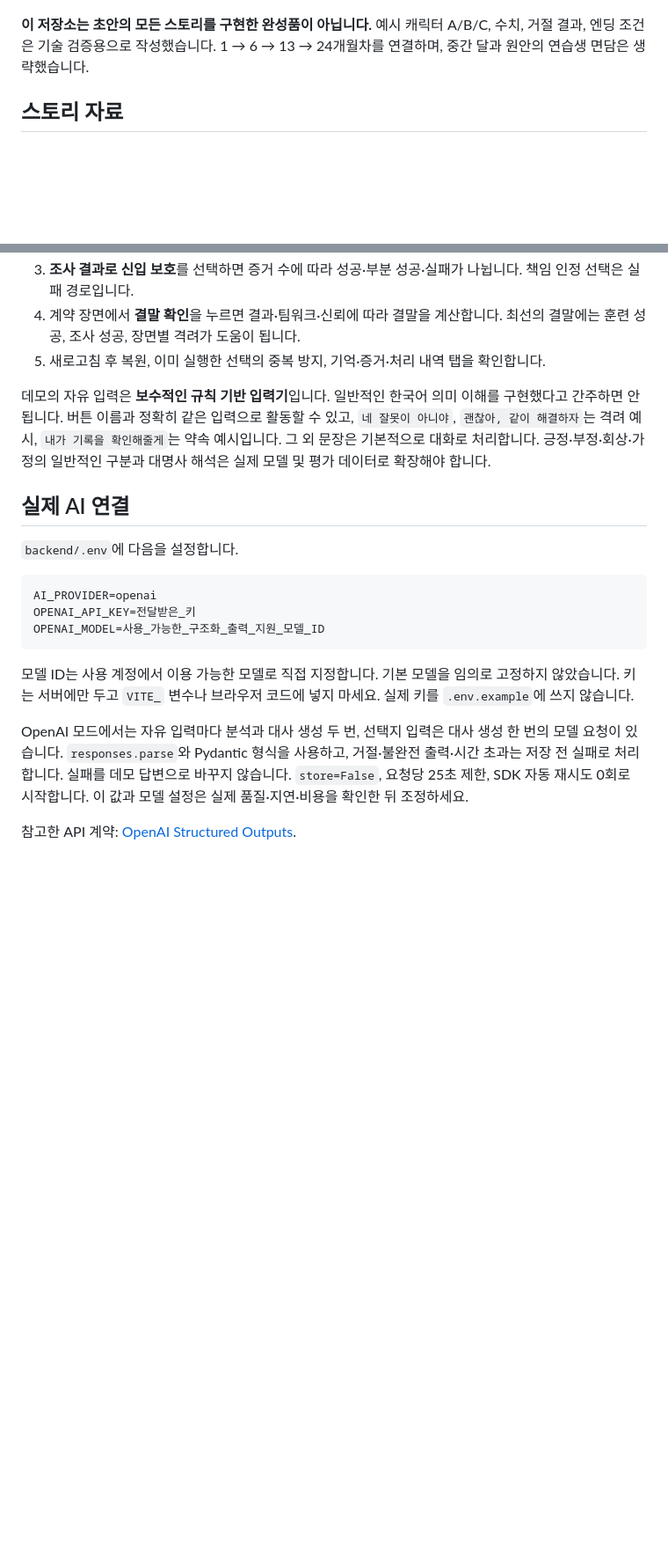
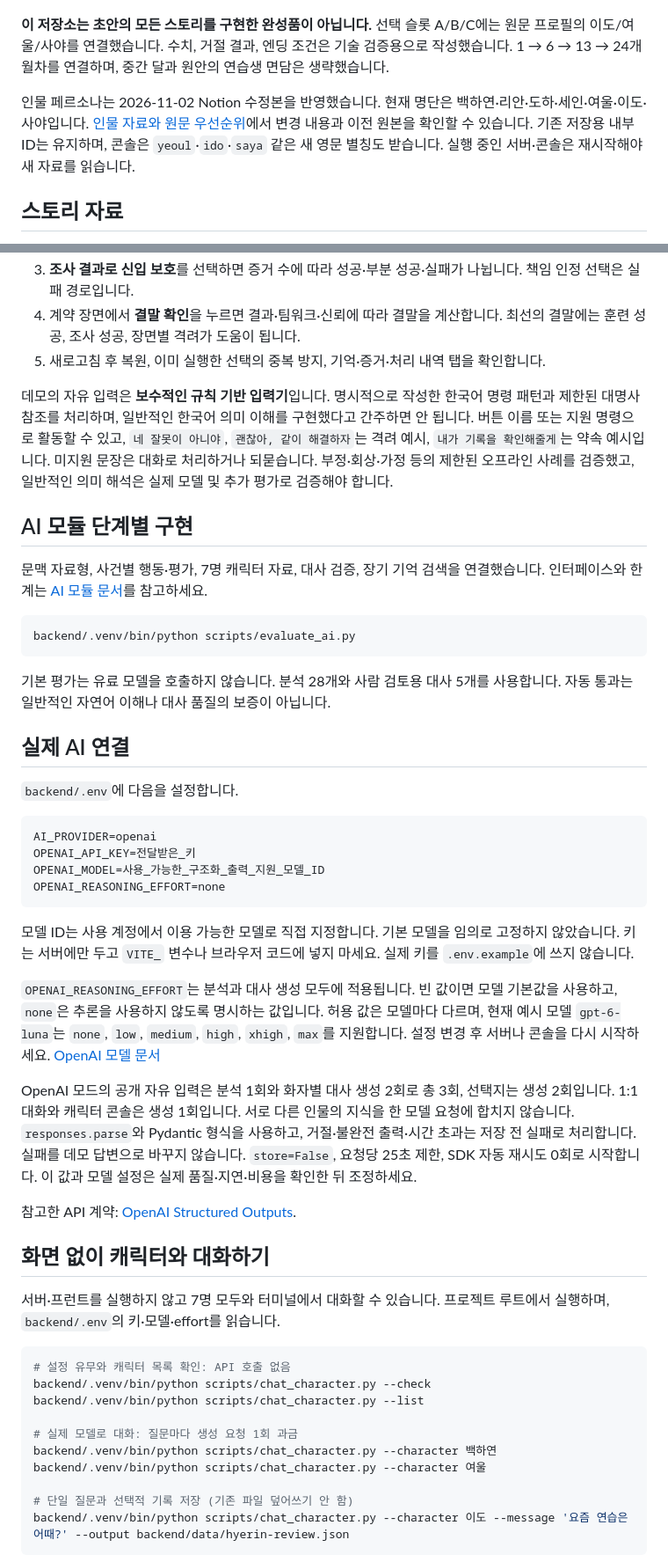
Before and after one commit to ajy720/prom-enter, a Markdown page: README.md, 2 parts joined by grey strips. Shown at 88% size. Rendered like a GitHub page; blank space fills up the shorter version.

````diff
--- a/README.md
+++ b/README.md
@@ -4,7 +4,9 @@ React + TypeScript 화면과 FastAPI 서버를 연결한 실행 가능한 프로
 
 ![축약 시나리오의 실제 플레이 화면](docs/play-preview.png)
 
-**이 저장소는 초안의 모든 스토리를 구현한 완성품이 아닙니다.** 예시 캐릭터 A/B/C, 수치, 거절 결과, 엔딩 조건은 기술 검증용으로 작성했습니다. 1 → 6 → 13 → 24개월차를 연결하며, 중간 달과 원안의 연습생 면담은 생략했습니다.
+**이 저장소는 초안의 모든 스토리를 구현한 완성품이 아닙니다.** 선택 슬롯 A/B/C에는 원문 프로필의 이도/여울/사야를 연결했습니다. 수치, 거절 결과, 엔딩 조건은 기술 검증용으로 작성했습니다. 1 → 6 → 13 → 24개월차를 연결하며, 중간 달과 원안의 연습생 면담은 생략했습니다.
+
+인물 페르소나는 2026-11-02 Notion 수정본을 반영했습니다. 현재 명단은 백하연·리안·도하·세인·여울·이도·사야입니다. [인물 자료와 원문 우선순위](characters/README.md)에서 변경 내용과 이전 원본을 확인할 수 있습니다. 기존 저장용 내부 ID는 유지하며, 콘솔은 `yeoul`·`ido`·`saya` 같은 새 영문 별칭도 받습니다. 실행 중인 서버·콘솔은 재시작해야 새 자료를 읽습니다.
 
 ## 스토리 자료
 
@@ -40,7 +42,17 @@ python3 scripts/dev.py
 4. 계약 장면에서 **결말 확인**을 누르면 결과·팀워크·신뢰에 따라 결말을 계산합니다. 최선의 결말에는 훈련 성공, 조사 성공, 장면별 격려가 도움이 됩니다.
 5. 새로고침 후 복원, 이미 실행한 선택의 중복 방지, 기억·증거·처리 내역 탭을 확인합니다.
 
-데모의 자유 입력은 **보수적인 규칙 기반 입력기**입니다. 일반적인 한국어 의미 이해를 구현했다고 간주하면 안 됩니다. 버튼 이름과 정확히 같은 입력으로 활동할 수 있고, `네 잘못이 아니야`, `괜찮아, 같이 해결하자`는 격려 예시, `내가 기록을 확인해줄게`는 약속 예시입니다. 그 외 문장은 기본적으로 대화로 처리합니다. 긍정·부정·회상·가정의 일반적인 구분과 대명사 해석은 실제 모델 및 평가 데이터로 확장해야 합니다.
+데모의 자유 입력은 **보수적인 규칙 기반 입력기**입니다. 명시적으로 작성한 한국어 명령 패턴과 제한된 대명사 참조를 처리하며, 일반적인 한국어 의미 이해를 구현했다고 간주하면 안 됩니다. 버튼 이름 또는 지원 명령으로 활동할 수 있고, `네 잘못이 아니야`, `괜찮아, 같이 해결하자`는 격려 예시, `내가 기록을 확인해줄게`는 약속 예시입니다. 미지원 문장은 대화로 처리하거나 되묻습니다. 부정·회상·가정 등의 제한된 오프라인 사례를 검증했고, 일반적인 의미 해석은 실제 모델 및 추가 평가로 검증해야 합니다.
+
+## AI 모듈 단계별 구현
+
+문맥 자료형, 사건별 행동·평가, 7명 캐릭터 자료, 대사 검증, 장기 기억 검색을 연결했습니다. 인터페이스와 한계는 [AI 모듈 문서](docs/ai-module.md)를 참고하세요.
+
+```sh
+backend/.venv/bin/python scripts/evaluate_ai.py
+```
+
+기본 평가는 유료 모델을 호출하지 않습니다. 분석 28개와 사람 검토용 대사 5개를 사용합니다. 자동 통과는 일반적인 자연어 이해나 대사 품질의 보증이 아닙니다.
 
 ## 실제 AI 연결
 
@@ -50,10 +62,31 @@ python3 scripts/dev.py
 AI_PROVIDER=openai
 OPENAI_API_KEY=전달받은_키
 OPENAI_MODEL=사용_가능한_구조화_출력_지원_모델_ID
+OPENAI_REASONING_EFFORT=none
 ```
 
 모델 ID는 사용 계정에서 이용 가능한 모델로 직접 지정합니다. 기본 모델을 임의로 고정하지 않았습니다. 키는 서버에만 두고 `VITE_` 변수나 브라우저 코드에 넣지 마세요. 실제 키를 `.env.example`에 쓰지 않습니다.
 
-OpenAI 모드에서는 자유 입력마다 분석과 대사 생성 두 번, 선택지 입력은 대사 생성 한 번의 모델 요청이 있습니다. `responses.parse`와 Pydantic 형식을 사용하고, 거절·불완전 출력·시간 초과는 저장 전 실패로 처리합니다. 실패를 데모 답변으로 바꾸지 않습니다. `store=False`, 요청당 25초 제한, SDK 자동 재시도 0회로 시작합니다. 이 값과 모델 설정은 실제 품질·지연·비용을 확인한 뒤 조정하세요.
+`OPENAI_REASONING_EFFORT`는 분석과 대사 생성 모두에 적용됩니다. 빈 값이면 모델 기본값을 사용하고, `none`은 추론을 사용하지 않도록 명시하는 값입니다. 허용 값은 모델마다 다르며, 현재 예시 모델 `gpt-6-luna`는 `none`, `low`, `medium`, `high`, `xhigh`, `max`를 지원합니다. 설정 변경 후 서버나 콘솔을 다시 시작하세요. [OpenAI 모델 문서](https://developers.openai.com/api/docs/models/gpt-6-luna)
+
+OpenAI 모드의 공개 자유 입력은 분석 1회와 화자별 대사 생성 2회로 총 3회, 선택지는 생성 2회입니다. 1:1 대화와 캐릭터 콘솔은 생성 1회입니다. 서로 다른 인물의 지식을 한 모델 요청에 합치지 않습니다. `responses.parse`와 Pydantic 형식을 사용하고, 거절·불완전 출력·시간 초과는 저장 전 실패로 처리합니다. 실패를 데모 답변으로 바꾸지 않습니다. `store=False`, 요청당 25초 제한, SDK 자동 재시도 0회로 시작합니다. 이 값과 모델 설정은 실제 품질·지연·비용을 확인한 뒤 조정하세요.
 
 참고한 API 계약: [OpenAI Structured Outputs](https://developers.openai.com/api/docs/guides/structured-outputs).
+
+## 화면 없이 캐릭터와 대화하기
+
+서버·프런트를 실행하지 않고 7명 모두와 터미널에서 대화할 수 있습니다. 프로젝트 루트에서 실행하며, `backend/.env`의 키·모델·effort를 읽습니다.
+
+```sh
+# 설정 유무와 캐릭터 목록 확인: API 호출 없음
+backend/.venv/bin/python scripts/chat_character.py --check
+backend/.venv/bin/python scripts/chat_character.py --list
+
+# 실제 모델로 대화: 질문마다 생성 요청 1회 과금
+backend/.venv/bin/python scripts/chat_character.py --character 백하연
+backend/.venv/bin/python scripts/chat_character.py --character 여울
+
+# 단일 질문과 선택적 기록 저장 (기존 파일 덮어쓰기 안 함)
+backend/.venv/bin/python scripts/chat_character.py --character 이도 --message '요즘 연습은 어때?' --output backend/data/hyerin-review.json
+```
+
````
Also changed, not shown: other parts of README.md (+15 -5 lines), docs/ai-module.md (added, +145 -0 lines), docs/character-knowledge.md (added, +99 -0 lines), docs/ai-module-preview.png (added).
